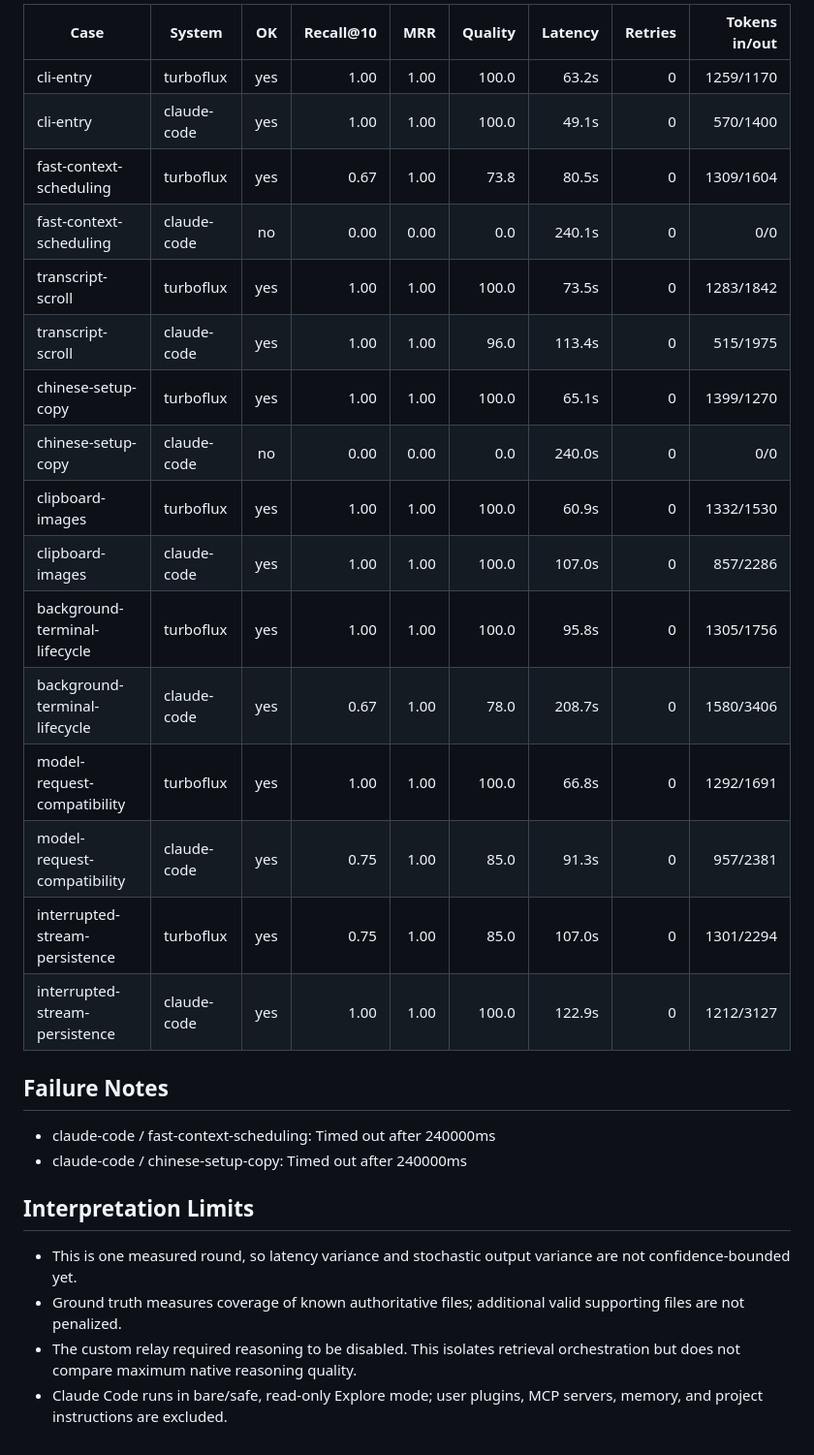
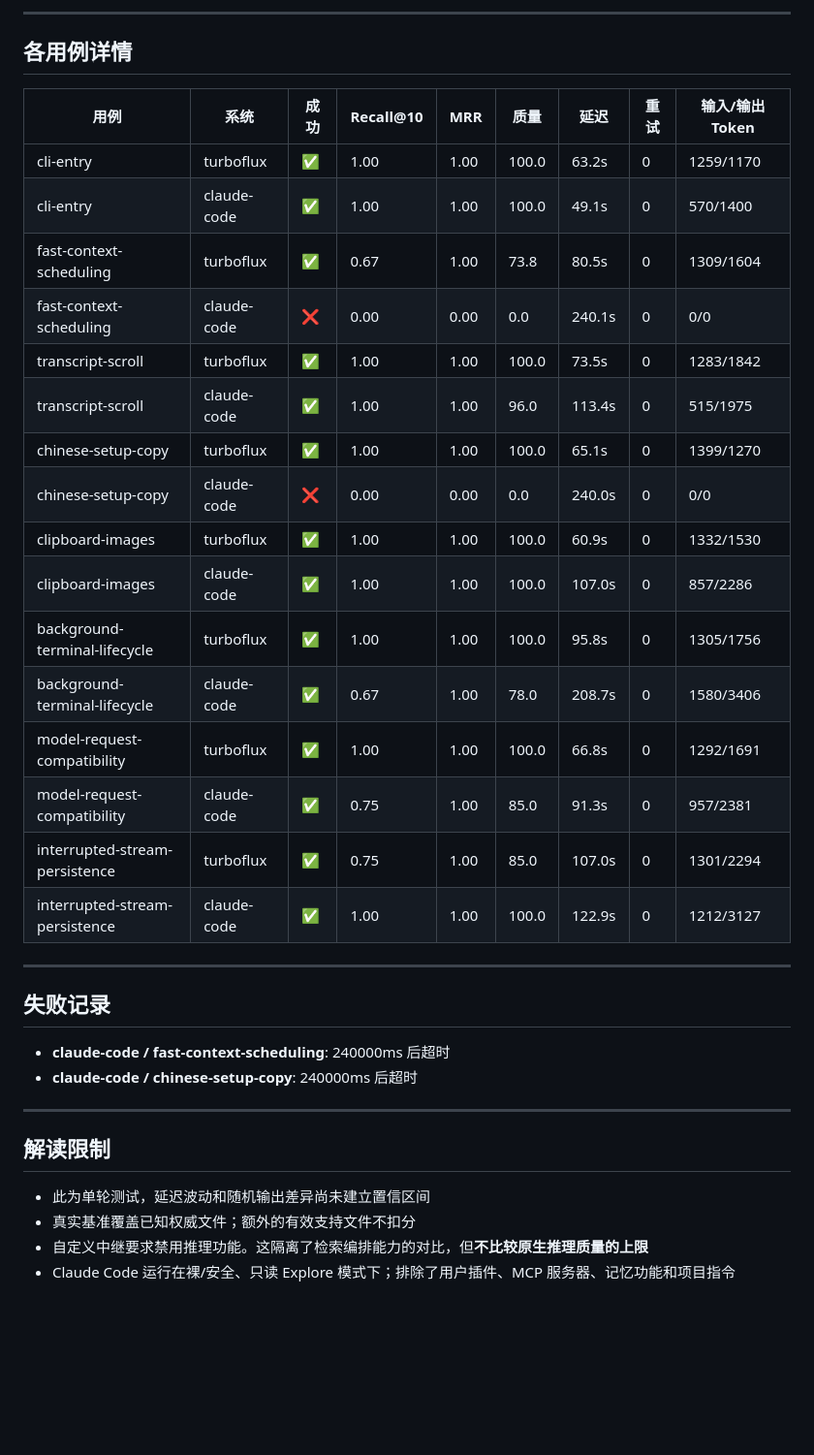
Before and after one commit to MengShengbo/TurboFluxCli, a Markdown page: benchmark-results/2026-07-21-claude-sonnet-5/report.md, the part around one of its changes. Shown at 97% size. GitHub-like rendering; blank space fills up the shorter version.

```diff
--- a/benchmark-results/2026-07-21-claude-sonnet-5/report.md
+++ b/benchmark-results/2026-07-21-claude-sonnet-5/report.md
@@ -48,31 +49,39 @@ Claude Code timed-out runs do not emit final usage totals, so token comparisons
 
-| Case | System | OK | Recall@10 | MRR | Quality | Latency | Retries | Tokens in/out |
-|---|---|:---:|---:|---:|---:|---:|---:|---:|
-| cli-entry | turboflux | yes | 1.00 | 1.00 | 100.0 | 63.2s | 0 | 1259/1170 |
-| cli-entry | claude-code | yes | 1.00 | 1.00 | 100.0 | 49.1s | 0 | 570/1400 |
-| fast-context-scheduling | turboflux | yes | 0.67 | 1.00 | 73.8 | 80.5s | 0 | 1309/1604 |
-| fast-context-scheduling | claude-code | no | 0.00 | 0.00 | 0.0 | 240.1s | 0 | 0/0 |
-| transcript-scroll | turboflux | yes | 1.00 | 1.00 | 100.0 | 73.5s | 0 | 1283/1842 |
-| transcript-scroll | claude-code | yes | 1.00 | 1.00 | 96.0 | 113.4s | 0 | 515/1975 |
-| chinese-setup-copy | turboflux | yes | 1.00 | 1.00 | 100.0 | 65.1s | 0 | 1399/1270 |
-| chinese-setup-copy | claude-code | no | 0.00 | 0.00 | 0.0 | 240.0s | 0 | 0/0 |
-| clipboard-images | turboflux | yes | 1.00 | 1.00 | 100.0 | 60.9s | 0 | 1332/1530 |
-| clipboard-images | claude-code | yes | 1.00 | 1.00 | 100.0 | 107.0s | 0 | 857/2286 |
-| background-terminal-lifecycle | turboflux | yes | 1.00 | 1.00 | 100.0 | 95.8s | 0 | 1305/1756 |
-| background-terminal-lifecycle | claude-code | yes | 0.67 | 1.00 | 78.0 | 208.7s | 0 | 1580/3406 |
-| model-request-compatibility | turboflux | yes | 1.00 | 1.00 | 100.0 | 66.8s | 0 | 1292/1691 |
-| model-request-compatibility | claude-code | yes | 0.75 | 1.00 | 85.0 | 91.3s | 0 | 957/2381 |
-| interrupted-stream-persistence | turboflux | yes | 0.75 | 1.00 | 85.0 | 107.0s | 0 | 1301/2294 |
-| interrupted-stream-persistence | claude-code | yes | 1.00 | 1.00 | 100.0 | 122.9s | 0 | 1212/3127 |
+---
 
-## Failure Notes
+## 各用例详情
 
-- claude-code / fast-context-scheduling: Timed out after 240000ms
-- claude-code / chinese-setup-copy: Timed out after 240000ms
+| 用例 | 系统 | 成功 | Recall@10 | MRR | 质量 | 延迟 | 重试 | 输入/输出 Token |
+|------|------|------|-----------|-----|------|------|------|----------------|
+| cli-entry | turboflux | ✅ | 1.00 | 1.00 | 100.0 | 63.2s | 0 | 1259/1170 |
+| cli-entry | claude-code | ✅ | 1.00 | 1.00 | 100.0 | 49.1s | 0 | 570/1400 |
+| fast-context-scheduling | turboflux | ✅ | 0.67 | 1.00 | 73.8 | 80.5s | 0 | 1309/1604 |
+| fast-context-scheduling | claude-code | ❌ | 0.00 | 0.00 | 0.0 | 240.1s | 0 | 0/0 |
+| transcript-scroll | turboflux | ✅ | 1.00 | 1.00 | 100.0 | 73.5s | 0 | 1283/1842 |
+| transcript-scroll | claude-code | ✅ | 1.00 | 1.00 | 96.0 | 113.4s | 0 | 515/1975 |
+| chinese-setup-copy | turboflux | ✅ | 1.00 | 1.00 | 100.0 | 65.1s | 0 | 1399/1270 |
+| chinese-setup-copy | claude-code | ❌ | 0.00 | 0.00 | 0.0 | 240.0s | 0 | 0/0 |
+| clipboard-images | turboflux | ✅ | 1.00 | 1.00 | 100.0 | 60.9s | 0 | 1332/1530 |
+| clipboard-images | claude-code | ✅ | 1.00 | 1.00 | 100.0 | 107.0s | 0 | 857/2286 |
+| background-terminal-lifecycle | turboflux | ✅ | 1.00 | 1.00 | 100.0 | 95.8s | 0 | 1305/1756 |
+| background-terminal-lifecycle | claude-code | ✅ | 0.67 | 1.00 | 78.0 | 208.7s | 0 | 1580/3406 |
+| model-request-compatibility | turboflux | ✅ | 1.00 | 1.00 | 100.0 | 66.8s | 0 | 1292/1691 |
+| model-request-compatibility | claude-code | ✅ | 0.75 | 1.00 | 85.0 | 91.3s | 0 | 957/2381 |
+| interrupted-stream-persistence | turboflux | ✅ | 0.75 | 1.00 | 85.0 | 107.0s | 0 | 1301/2294 |
+| interrupted-stream-persistence | claude-code | ✅ | 1.00 | 1.00 | 100.0 | 122.9s | 0 | 1212/3127 |
 
-## Interpretation Limits
+---
 
-- This is one measured round, so latency variance and stochastic output variance are not confidence-bounded yet.
-- Ground truth measures coverage of known authoritative files; additional valid supporting files are not penalized.
-- The custom relay required reasoning to be disabled. This isolates retrieval orchestration but does not compare maximum native reasoning quality.
-- Claude Code runs in bare/safe, read-only Explore mode; user plugins, MCP servers, memory, and project instructions are excluded.
+## 失败记录
+
+- **claude-code / fast-context-scheduling**: 240000ms 后超时
+- **claude-code / chinese-setup-copy**: 240000ms 后超时
+
+---
+
+## 解读限制
+
+- 此为单轮测试，延迟波动和随机输出差异尚未建立置信区间
+- 真实基准覆盖已知权威文件；额外的有效支持文件不扣分
+- 自定义中继要求禁用推理功能。这隔离了检索编排能力的对比，但**不比较原生推理质量的上限**
+- Claude Code 运行在裸/安全、只读 Explore 模式下；排除了用户插件、MCP 服务器、记忆功能和项目指令
```
Also changed, not shown: other parts of benchmark-results/2026-07-21-claude-sonnet-5/report.md (+37 -36 lines).
